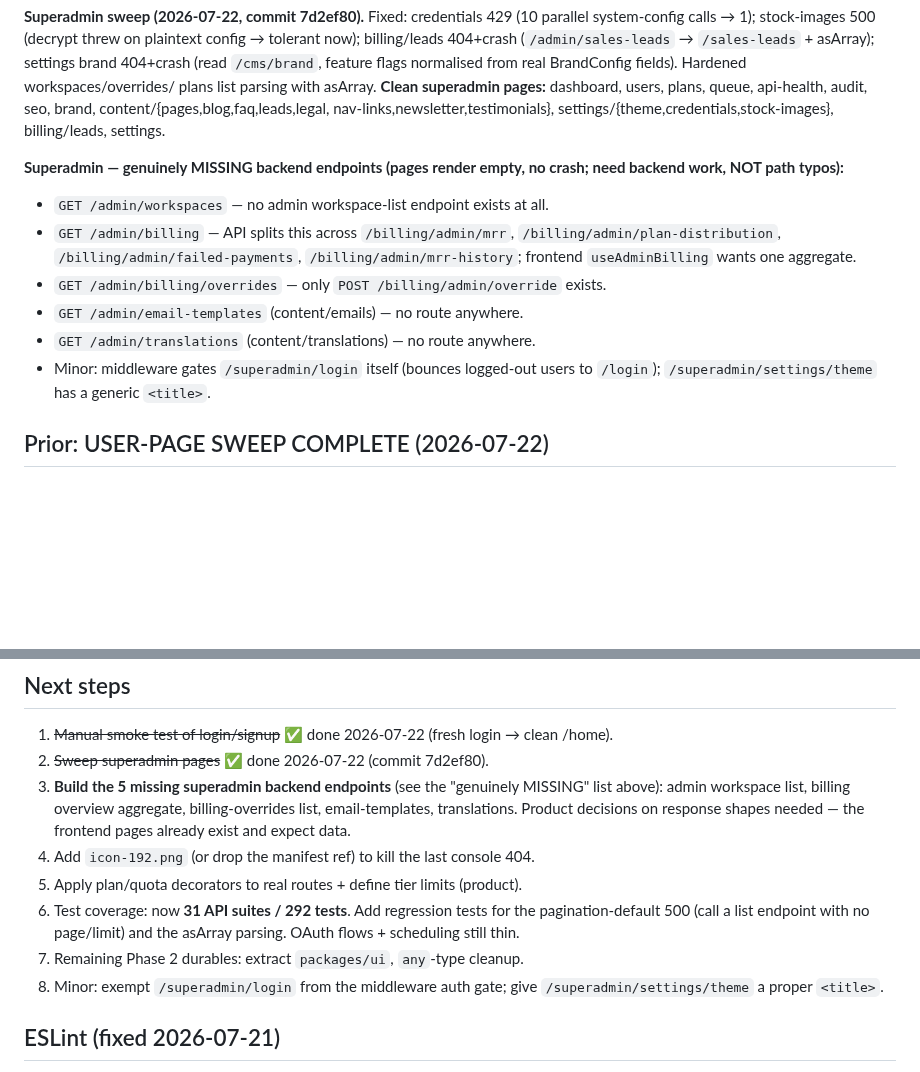
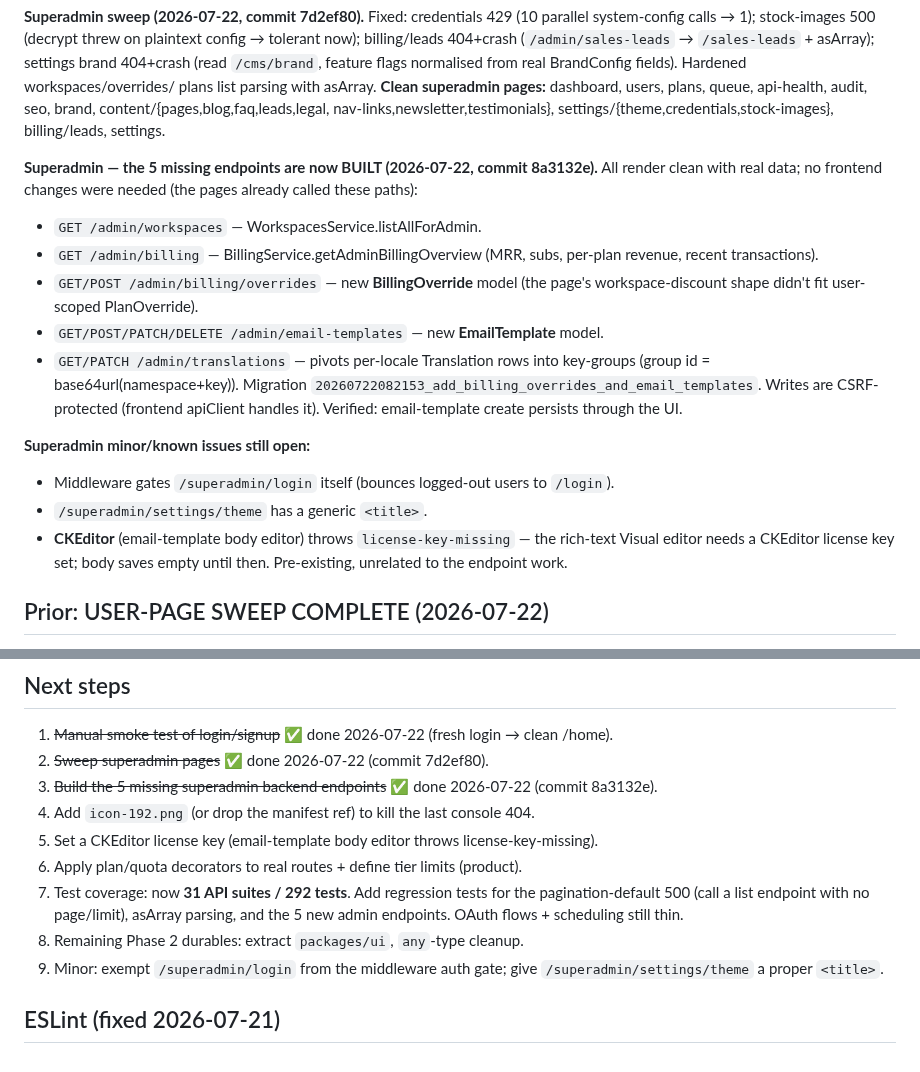
Before and after one commit to bododesderio/myManager, a Markdown page: CONTEXT.md, 2 parts joined by grey strips. GitHub-like rendering; blank space fills up the shorter version.

Commit message:
docs: 5 missing superadmin endpoints built; note CKEditor license gap
Co-Authored-By: Claude Opus 4.8 <noreply@anthropic.com>

```diff
--- a/CONTEXT.md
+++ b/CONTEXT.md
@@ -16,17 +16,27 @@ plans, queue, api-health, audit, seo, brand, content/{pages,blog,faq,leads,legal
 nav-links,newsletter,testimonials}, settings/{theme,credentials,stock-images},
 billing/leads, settings.
 
-**Superadmin — genuinely MISSING backend endpoints (pages render empty, no crash;
-need backend work, NOT path typos):**
-- `GET /admin/workspaces` — no admin workspace-list endpoint exists at all.
-- `GET /admin/billing` — API splits this across `/billing/admin/mrr`,
-  `/billing/admin/plan-distribution`, `/billing/admin/failed-payments`,
-  `/billing/admin/mrr-history`; frontend `useAdminBilling` wants one aggregate.
-- `GET /admin/billing/overrides` — only `POST /billing/admin/override` exists.
-- `GET /admin/email-templates` (content/emails) — no route anywhere.
-- `GET /admin/translations` (content/translations) — no route anywhere.
-- Minor: middleware gates `/superadmin/login` itself (bounces logged-out users
-  to `/login`); `/superadmin/settings/theme` has a generic `<title>`.
+**Superadmin — the 5 missing endpoints are now BUILT (2026-07-22, commit 8a3132e).**
+All render clean with real data; no frontend changes were needed (the pages
+already called these paths):
+- `GET /admin/workspaces` — WorkspacesService.listAllForAdmin.
+- `GET /admin/billing` — BillingService.getAdminBillingOverview (MRR, subs,
+  per-plan revenue, recent transactions).
+- `GET/POST /admin/billing/overrides` — new **BillingOverride** model (the page's
+  workspace-discount shape didn't fit user-scoped PlanOverride).
+- `GET/POST/PATCH/DELETE /admin/email-templates` — new **EmailTemplate** model.
+- `GET/PATCH /admin/translations` — pivots per-locale Translation rows into
+  key-groups (group id = base64url(namespace+key)).
+Migration `20260722082153_add_billing_overrides_and_email_templates`. Writes are
+CSRF-protected (frontend apiClient handles it). Verified: email-template create
+persists through the UI.
+
+**Superadmin minor/known issues still open:**
+- Middleware gates `/superadmin/login` itself (bounces logged-out users to `/login`).
+- `/superadmin/settings/theme` has a generic `<title>`.
+- **CKEditor** (email-template body editor) throws `license-key-missing` — the
+  rich-text Visual editor needs a CKEditor license key set; body saves empty
+  until then. Pre-existing, unrelated to the endpoint work.
 
 ## Prior: USER-PAGE SWEEP COMPLETE (2026-07-22)
 Live-tested every user-facing dashboard page as the demo user. **All 15 pages
@@ -184,17 +194,15 @@ verbatim. Don't assume a `{success,data}` envelope when reading API responses.
 ## Next steps
 1. ~~Manual smoke test of login/signup~~ ✅ done 2026-07-22 (fresh login → clean /home).
 2. ~~Sweep superadmin pages~~ ✅ done 2026-07-22 (commit 7d2ef80).
-3. **Build the 5 missing superadmin backend endpoints** (see the "genuinely
-   MISSING" list above): admin workspace list, billing overview aggregate,
-   billing-overrides list, email-templates, translations. Product decisions on
-   response shapes needed — the frontend pages already exist and expect data.
+3. ~~Build the 5 missing superadmin backend endpoints~~ ✅ done 2026-07-22 (commit 8a3132e).
 4. Add `icon-192.png` (or drop the manifest ref) to kill the last console 404.
-5. Apply plan/quota decorators to real routes + define tier limits (product).
-6. Test coverage: now **31 API suites / 292 tests**. Add regression tests for the
-   pagination-default 500 (call a list endpoint with no page/limit) and the
-   asArray parsing. OAuth flows + scheduling still thin.
-7. Remaining Phase 2 durables: extract `packages/ui`, `any`-type cleanup.
-8. Minor: exempt `/superadmin/login` from the middleware auth gate; give
+5. Set a CKEditor license key (email-template body editor throws license-key-missing).
+6. Apply plan/quota decorators to real routes + define tier limits (product).
+7. Test coverage: now **31 API suites / 292 tests**. Add regression tests for the
+   pagination-default 500 (call a list endpoint with no page/limit), asArray
+   parsing, and the 5 new admin endpoints. OAuth flows + scheduling still thin.
+8. Remaining Phase 2 durables: extract `packages/ui`, `any`-type cleanup.
+9. Minor: exempt `/superadmin/login` from the middleware auth gate; give
    `/superadmin/settings/theme` a proper `<title>`.
 
 ## ESLint (fixed 2026-07-21)
```
